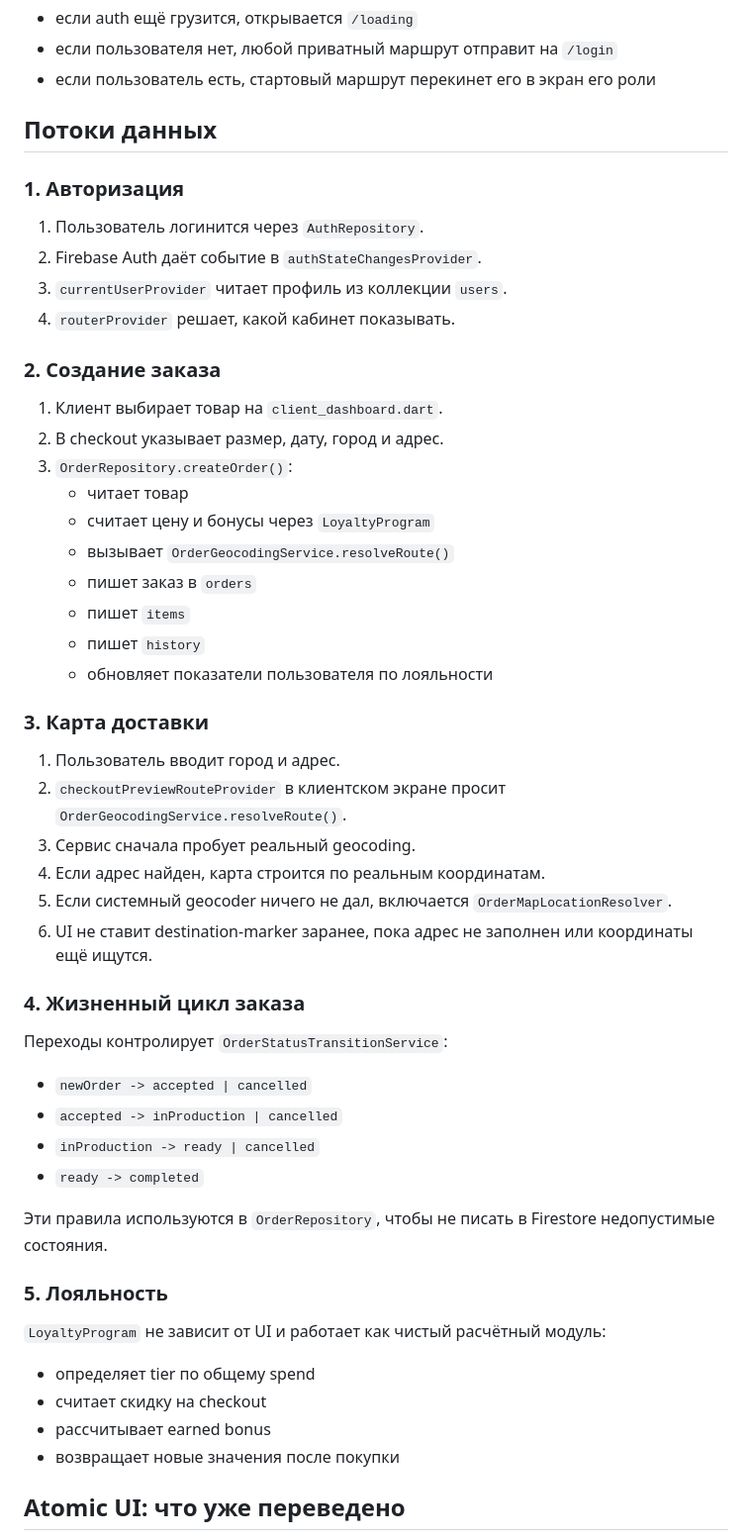
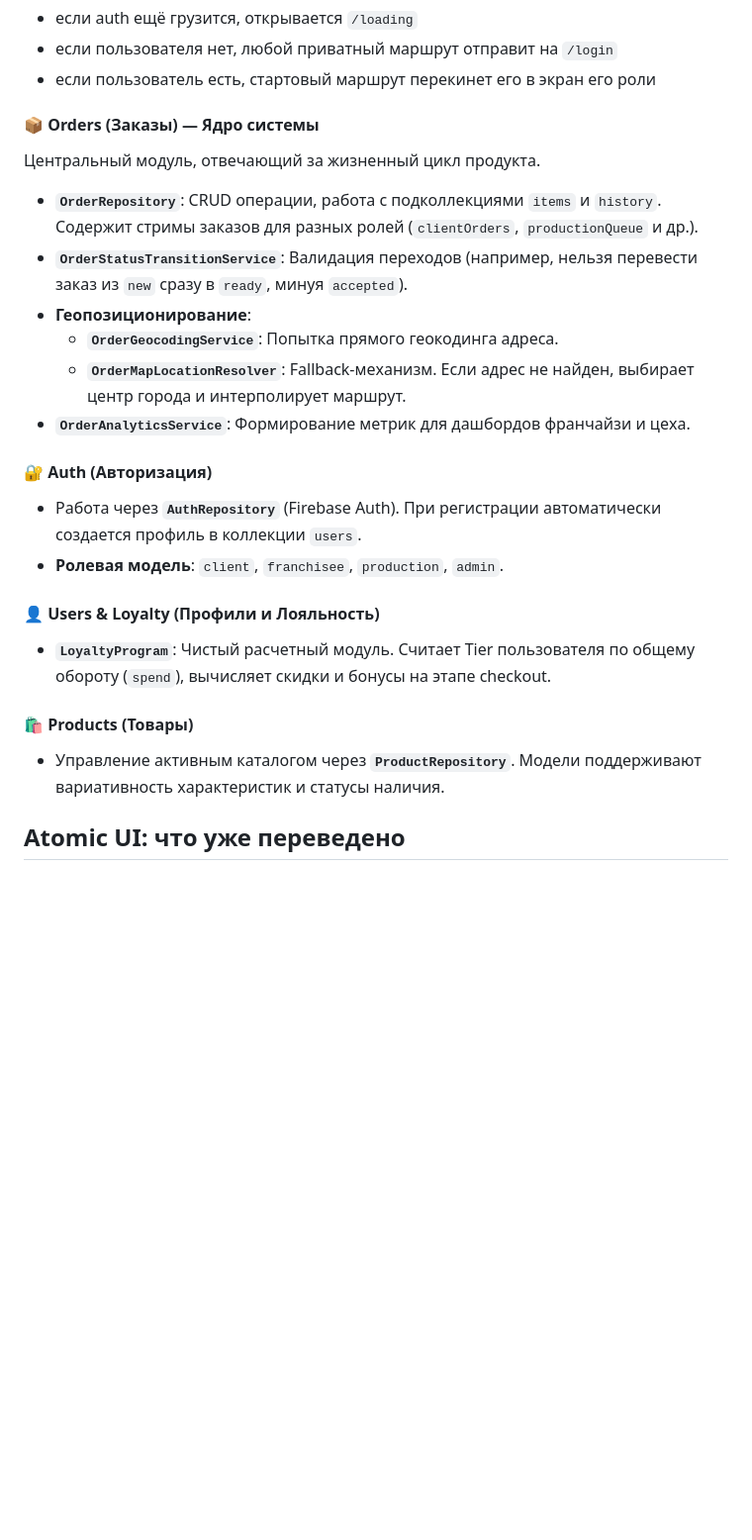
Before and after one commit to Dmitribear/AVISHU-Superapp, a Markdown page: README.md, the part around one of its changes. Shown at 99% size. Rendered like a GitHub page; blank space fills up the shorter version.

```diff
--- a/README.md
+++ b/README.md
@@ -340,56 +337,29 @@ lib/
 - если пользователя нет, любой приватный маршрут отправит на `/login`
 - если пользователь есть, стартовый маршрут перекинет его в экран его роли
 
-## Потоки данных
+#### 📦 Orders (Заказы) — Ядро системы
 
-### 1. Авторизация
+Центральный модуль, отвечающий за жизненный цикл продукта.
 
-1. Пользователь логинится через `AuthRepository`.
-2. Firebase Auth даёт событие в `authStateChangesProvider`.
-3. `currentUserProvider` читает профиль из коллекции `users`.
-4. `routerProvider` решает, какой кабинет показывать.
+* **`OrderRepository`**: CRUD операции, работа с подколлекциями `items` и `history`. Содержит стримы заказов для разных ролей (`clientOrders`, `productionQueue` и др.).
+* **`OrderStatusTransitionService`**: Валидация переходов (например, нельзя перевести заказ из `new` сразу в `ready`, минуя `accepted`).
+* **Геопозиционирование**:
+  * **`OrderGeocodingService`**: Попытка прямого геокодинга адреса.
+  * **`OrderMapLocationResolver`**: Fallback-механизм. Если адрес не найден, выбирает центр города и интерполирует маршрут.
+* **`OrderAnalyticsService`**: Формирование метрик для дашбордов франчайзи и цеха.
 
-### 2. Создание заказа
+#### 🔐 Auth (Авторизация)
 
-1. Клиент выбирает товар на `client_dashboard.dart`.
-2. В checkout указывает размер, дату, город и адрес.
-3. `OrderRepository.createOrder()`:
-   - читает товар
-   - считает цену и бонусы через `LoyaltyProgram`
-   - вызывает `OrderGeocodingService.resolveRoute()`
-   - пишет заказ в `orders`
-   - пишет `items`
-   - пишет `history`
-   - обновляет показатели пользователя по лояльности
+* Работа через **`AuthRepository`** (Firebase Auth). При регистрации автоматически создается профиль в коллекции `users`.
+* **Ролевая модель**: `client`, `franchisee`, `production`, `admin`.
 
-### 3. Карта доставки
+#### 👤 Users & Loyalty (Профили и Лояльность)
 
-1. Пользователь вводит город и адрес.
-2. `checkoutPreviewRouteProvider` в клиентском экране просит `OrderGeocodingService.resolveRoute()`.
-3. Сервис сначала пробует реальный geocoding.
-4. Если адрес найден, карта строится по реальным координатам.
-5. Если системный geocoder ничего не дал, включается `OrderMapLocationResolver`.
-6. UI не ставит destination-marker заранее, пока адрес не заполнен или координаты ещё ищутся.
+* **`LoyaltyProgram`**: Чистый расчетный модуль. Считает Tier пользователя по общему обороту (`spend`), вычисляет скидки и бонусы на этапе checkout.
 
-### 4. Жизненный цикл заказа
+#### 🛍 Products (Товары)
 
-Переходы контролирует `OrderStatusTransitionService`:
-
-- `newOrder -> accepted | cancelled`
-- `accepted -> inProduction | cancelled`
-- `inProduction -> ready | cancelled`
-- `ready -> completed`
-
-Эти правила используются в `OrderRepository`, чтобы не писать в Firestore недопустимые состояния.
-
-### 5. Лояльность
-
-`LoyaltyProgram` не зависит от UI и работает как чистый расчётный модуль:
-
-- определяет tier по общему spend
-- считает скидку на checkout
-- рассчитывает earned bonus
-- возвращает новые значения после покупки
+* Управление активным каталогом через **`ProductRepository`**. Модели поддерживают вариативность характеристик и статусы наличия.
 
 ## Atomic UI: что уже переведено
 
```
Also changed, not shown: other parts of README.md (+28 -31 lines).
